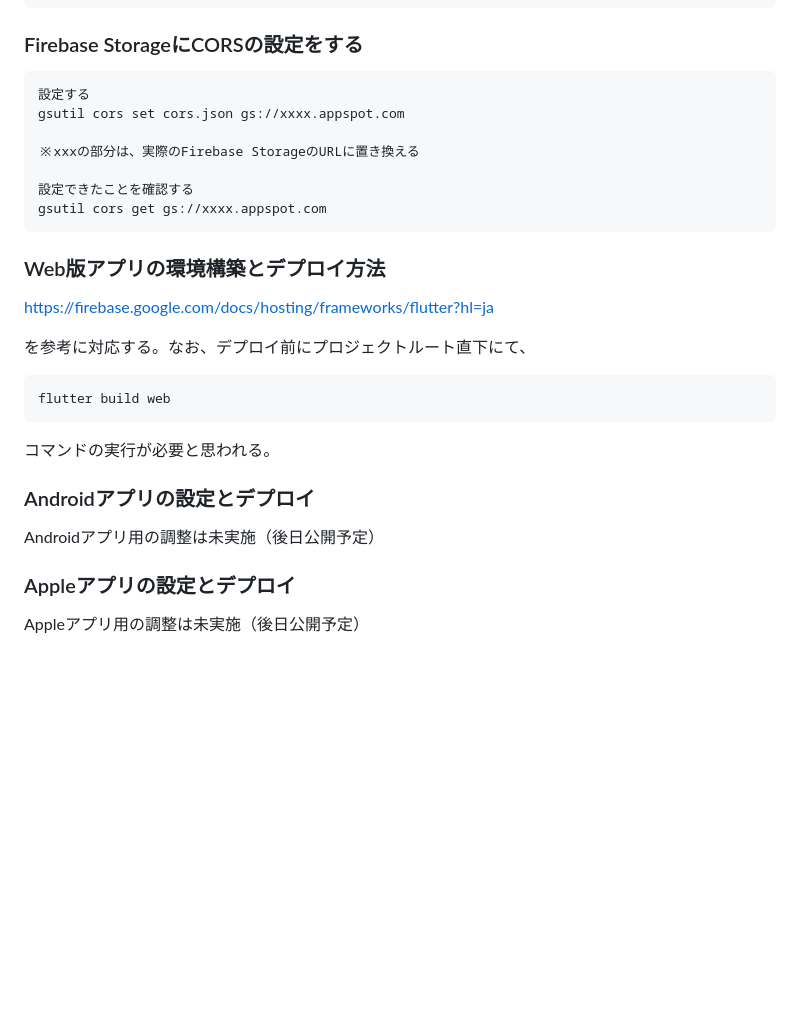
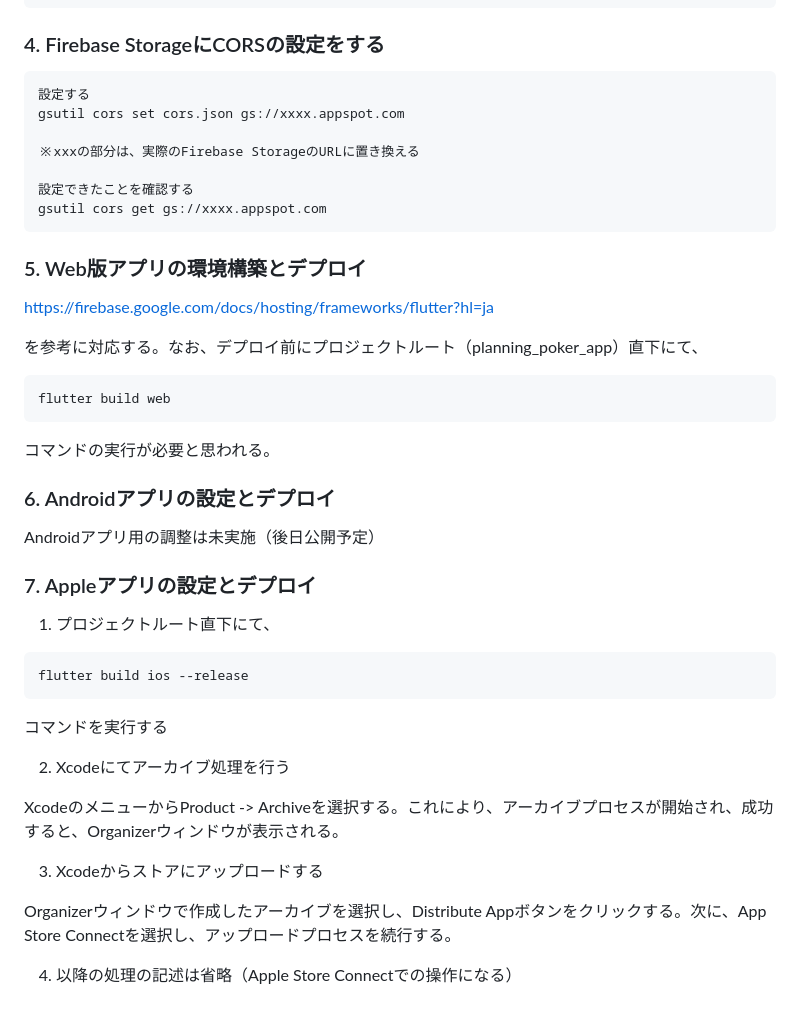
Before and after one commit to katsuhirodoi2/planning_poker_app_public, a Markdown page: README.md, the part around one of its changes. Drawn GitHub-style; blank space fills up the shorter version.

````diff
--- a/README.md
+++ b/README.md
@@ -97,7 +99,7 @@ planning_poker_app/lib/main.dart
 ```
 
 
-### Firebase StorageにCORSの設定をする
+### 4. Firebase StorageにCORSの設定をする
 
 ```
 設定する
@@ -111,11 +113,11 @@ gsutil cors get gs://xxxx.appspot.com
 
 
 
-### Web版アプリの環境構築とデプロイ方法
+### 5. Web版アプリの環境構築とデプロイ
 
 https://firebase.google.com/docs/hosting/frameworks/flutter?hl=ja
 
-を参考に対応する。なお、デプロイ前にプロジェクトルート直下にて、
+を参考に対応する。なお、デプロイ前にプロジェクトルート（planning_poker_app）直下にて、
 
 ```
 flutter build web
@@ -125,12 +127,28 @@ flutter build web
 
 
 
-### Androidアプリの設定とデプロイ
+### 6. Androidアプリの設定とデプロイ
 
 Androidアプリ用の調整は未実施（後日公開予定）
 
 
 
-### Appleアプリの設定とデプロイ
+### 7. Appleアプリの設定とデプロイ
 
-Appleアプリ用の調整は未実施（後日公開予定）
+1. プロジェクトルート直下にて、
+
+```
+flutter build ios --release
+```
+
+コマンドを実行する
+
+2. Xcodeにてアーカイブ処理を行う
+
+XcodeのメニューからProduct -> Archiveを選択する。これにより、アーカイブプロセスが開始され、成功すると、Organizerウィンドウが表示される。
+
+3. Xcodeからストアにアップロードする
+
+Organizerウィンドウで作成したアーカイブを選択し、Distribute Appボタンをクリックする。次に、App Store Connectを選択し、アップロードプロセスを続行する。
+
+4. 以降の処理の記述は省略（Apple Store Connectでの操作になる）
````
Also changed, not shown: other parts of README.md (+12 -10 lines).
